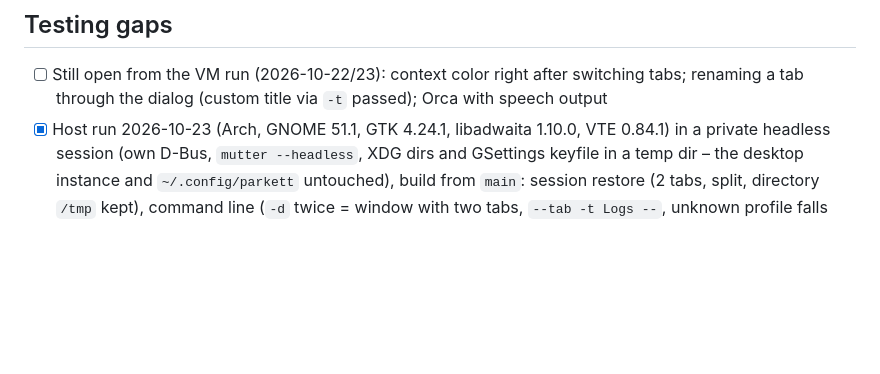
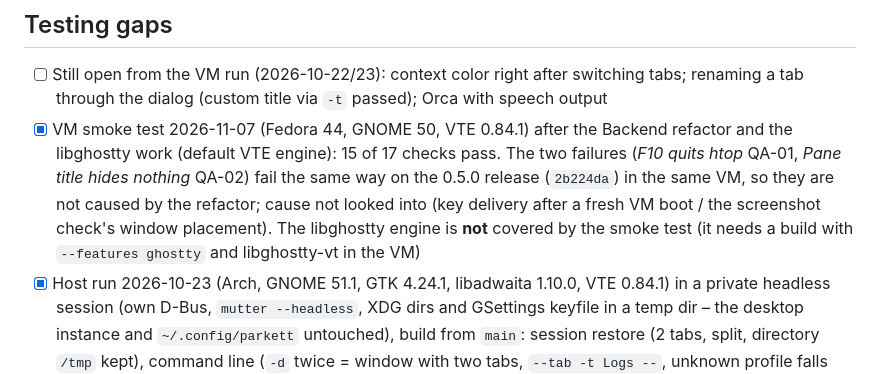
Before and after one commit to linuxundich/parkett, a Markdown page: BACKLOG.md, the part around the change. Rendered like a GitHub page; blank space fills up the shorter version.

Commit message:
Record the VM smoke test result after the Backend refactor
Co-Authored-By: Claude Sonnet 5.5 <noreply@anthropic.com>

```diff
--- a/BACKLOG.md
+++ b/BACKLOG.md
@@ -100,6 +100,12 @@ Open work first, sorted by priority; finished work stays checked at the end. Sou
 
 - [ ] Still open from the VM run (2026-10-22/23): context color right after switching tabs;
       renaming a tab through the dialog (custom title via `-t` passed); Orca with speech output
+- [x] VM smoke test 2026-11-07 (Fedora 44, GNOME 50, VTE 0.84.1) after the Backend refactor and the
+      libghostty work (default VTE engine): 15 of 17 checks pass. The two failures (*F10 quits htop*
+      QA-01, *Pane title hides nothing* QA-02) fail the same way on the 0.5.0 release (`2b224da`) in the
+      same VM, so they are not caused by the refactor; cause not looked into (key delivery after a
+      fresh VM boot / the screenshot check's window placement). The libghostty engine is **not** covered
+      by the smoke test (it needs a build with `--features ghostty` and libghostty-vt in the VM)
 - [x] Host run 2026-10-23 (Arch, GNOME 51.1, GTK 4.24.1, libadwaita 1.10.0, VTE 0.84.1) in a
       private headless session (own D-Bus, `mutter --headless`, XDG dirs and GSettings keyfile in
       a temp dir – the desktop instance and `~/.config/parkett` untouched), build from `main`:
```
Also changed, not shown: docs/LIBGHOSTTY.md (+4 -1 lines).
